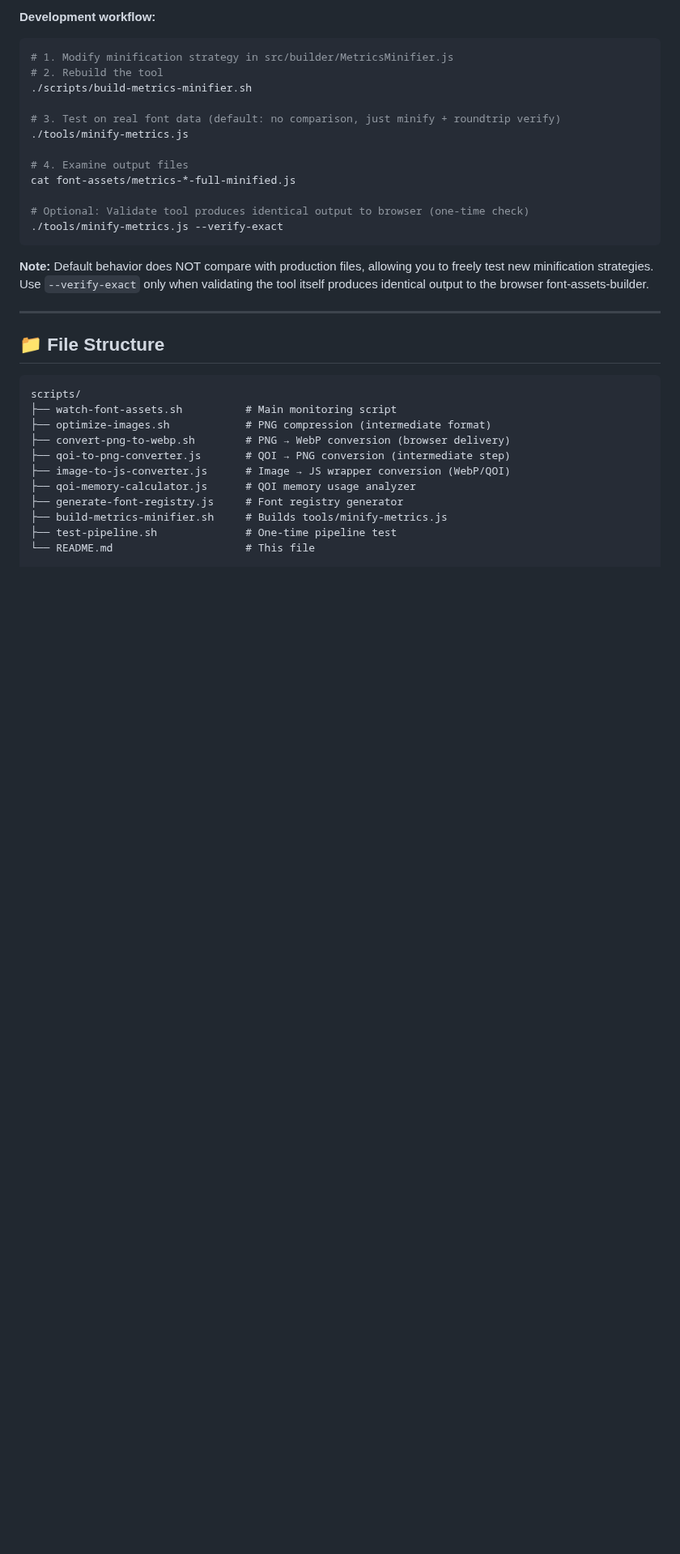
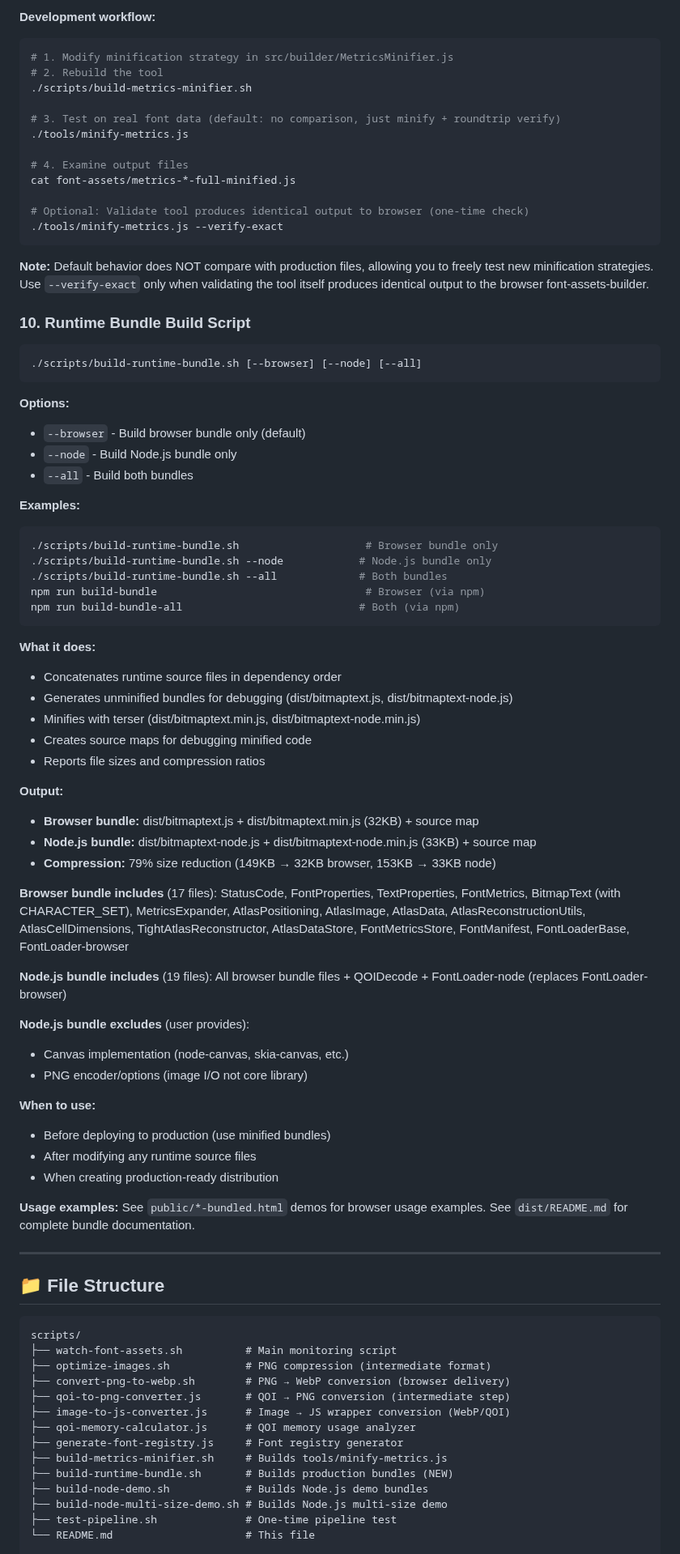
Before and after one commit to davidedc/BitmapText.js, a Markdown page: scripts/README.md, the part around one of its changes. Shown at 81% size. Rendered like a GitHub page; blank space fills up the shorter version.

````diff
--- a/scripts/README.md
+++ b/scripts/README.md
@@ -365,6 +365,56 @@ cat font-assets/metrics-*-full-minified.js
 
 **Note:** Default behavior does NOT compare with production files, allowing you to freely test new minification strategies. Use `--verify-exact` only when validating the tool itself produces identical output to the browser font-assets-builder.
 
+### 10. Runtime Bundle Build Script
+```bash
+./scripts/build-runtime-bundle.sh [--browser] [--node] [--all]
+```
+
+**Options:**
+- `--browser` - Build browser bundle only (default)
+- `--node` - Build Node.js bundle only
+- `--all` - Build both bundles
+
+**Examples:**
+```bash
+./scripts/build-runtime-bundle.sh                    # Browser bundle only
+./scripts/build-runtime-bundle.sh --node            # Node.js bundle only
+./scripts/build-runtime-bundle.sh --all             # Both bundles
+npm run build-bundle                                 # Browser (via npm)
+npm run build-bundle-all                            # Both (via npm)
+```
+
+**What it does:**
+- Concatenates runtime source files in dependency order
+- Generates unminified bundles for debugging (dist/bitmaptext.js, dist/bitmaptext-node.js)
+- Minifies with terser (dist/bitmaptext.min.js, dist/bitmaptext-node.min.js)
+- Creates source maps for debugging minified code
+- Reports file sizes and compression ratios
+
+**Output:**
+- **Browser bundle:** dist/bitmaptext.js + dist/bitmaptext.min.js (32KB) + source map
+- **Node.js bundle:** dist/bitmaptext-node.js + dist/bitmaptext-node.min.js (33KB) + source map
+- **Compression:** 79% size reduction (149KB → 32KB browser, 153KB → 33KB node)
+
+**Browser bundle includes** (17 files):
+StatusCode, FontProperties, TextProperties, FontMetrics, BitmapText (with CHARACTER_SET), MetricsExpander, AtlasPositioning, AtlasImage, AtlasData, AtlasReconstructionUtils, AtlasCellDimensions, TightAtlasReconstructor, AtlasDataStore, FontMetricsStore, FontManifest, FontLoaderBase, FontLoader-browser
+
+**Node.js bundle includes** (19 files):
+All browser bundle files + QOIDecode + FontLoader-node (replaces FontLoader-browser)
+
+**Node.js bundle excludes** (user provides):
+- Canvas implementation (node-canvas, skia-canvas, etc.)
+- PNG encoder/options (image I/O not core library)
+
+**When to use:**
+- Before deploying to production (use minified bundles)
+- After modifying any runtime source files
+- When creating production-ready distribution
+
+**Usage examples:**
+See `public/*-bundled.html` demos for browser usage examples.
+See `dist/README.md` for complete bundle documentation.
+
 ---
 
 ## 📁 File Structure
@@ -379,6 +429,9 @@ scripts/
 ├── qoi-memory-calculator.js      # QOI memory usage analyzer
 ├── generate-font-registry.js     # Font registry generator
 ├── build-metrics-minifier.sh     # Builds tools/minify-metrics.js
+├── build-runtime-bundle.sh       # Builds production bundles (NEW)
+├── build-node-demo.sh            # Builds Node.js demo bundles
+├── build-node-multi-size-demo.sh # Builds Node.js multi-size demo
 ├── test-pipeline.sh              # One-time pipeline test
 └── README.md                     # This file
 
````
Also changed, not shown: other parts of scripts/README.md (+9 -0 lines), README.md (+50 -0 lines), dist/README.md (added, +237 -0 lines).
